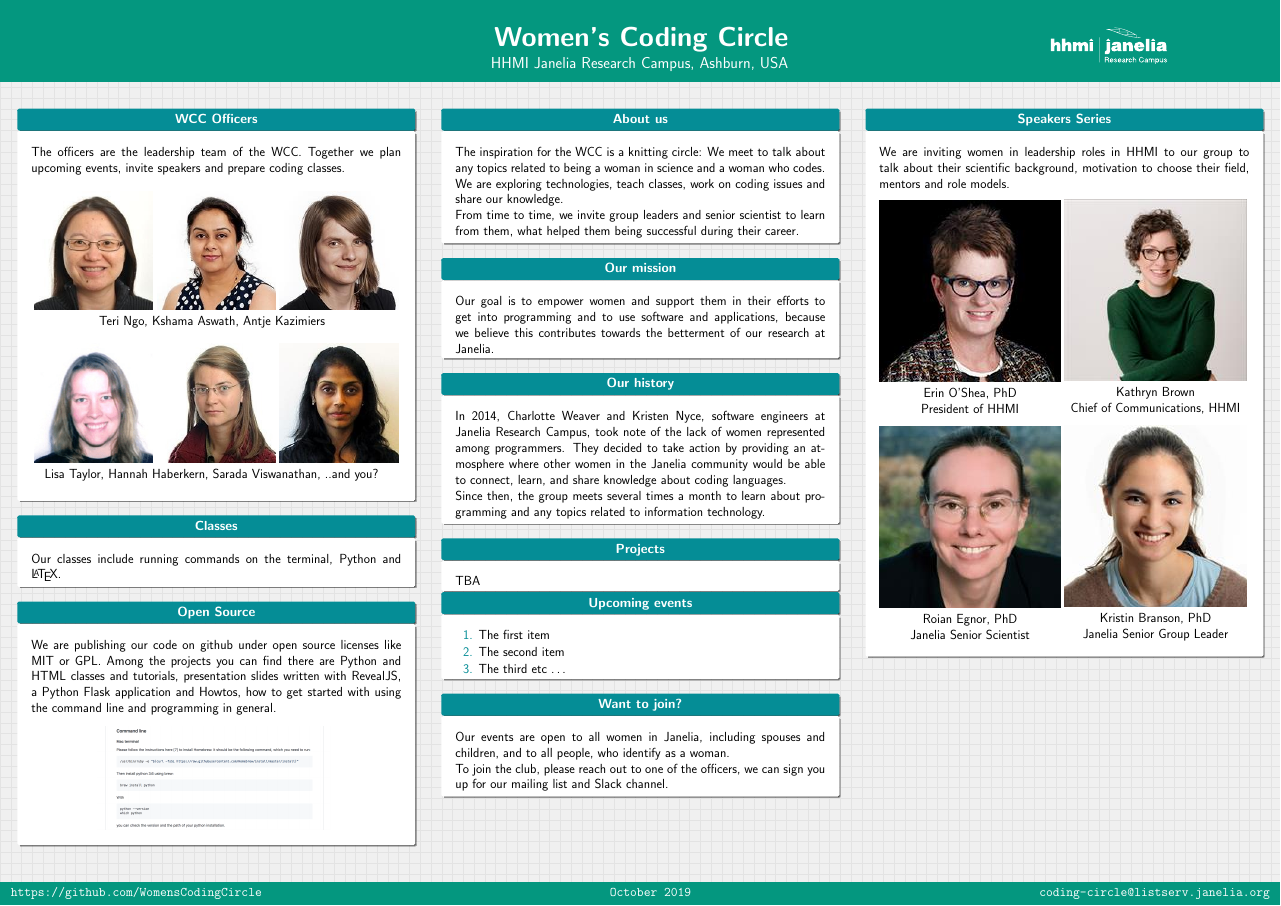
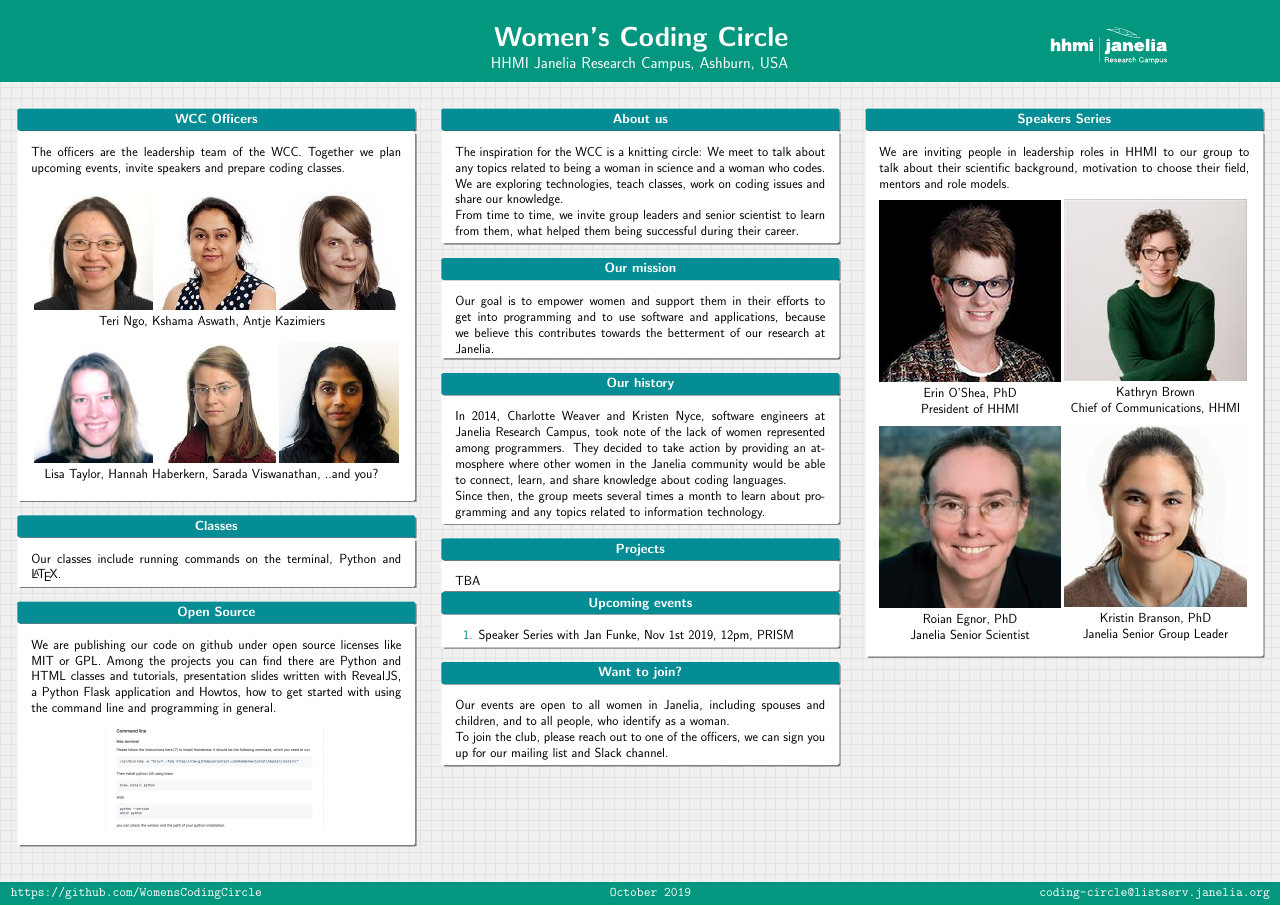
Before and after one commit to WomensCodingCircle/WCC-poster, a LaTeX poster (WCC-poster.tex): the whole page. Compiled offline with pdfLaTeX.

Commit message:
Add upcoming event

```diff
--- a/WCC-poster.tex
+++ b/WCC-poster.tex
@@ -123,9 +123,8 @@
                     \begin{myblock}{Upcoming events}
                         \begin{addmargin}[1em]{1em}
                             \begin{enumerate}
-                                \item The first item
-                                \item The second item
-                                \item The third etc \ldots
+                                \item Speaker Series with Jan Funke, Nov 1st
+2019, 12pm, PRISM
                             \end{enumerate}
                         \end{addmargin}
                     \end{myblock}
@@ -145,7 +144,7 @@
 				\parbox[t][\columnheight]{\textwidth}{
 					\begin{myblock}{Speakers Series}
             \begin{addmargin}[1em]{1em}
-                We are inviting women in leadership roles in HHMI to our group to talk about their scientific background, motivation to choose their field, mentors and role models.
+                We are inviting people in leadership roles in HHMI to our group to talk about their scientific background, motivation to choose their field, mentors and role models.
                 \vspace{1cm}
             \end{addmargin}
             \begin{addmargin}[1em]{1em}
```
